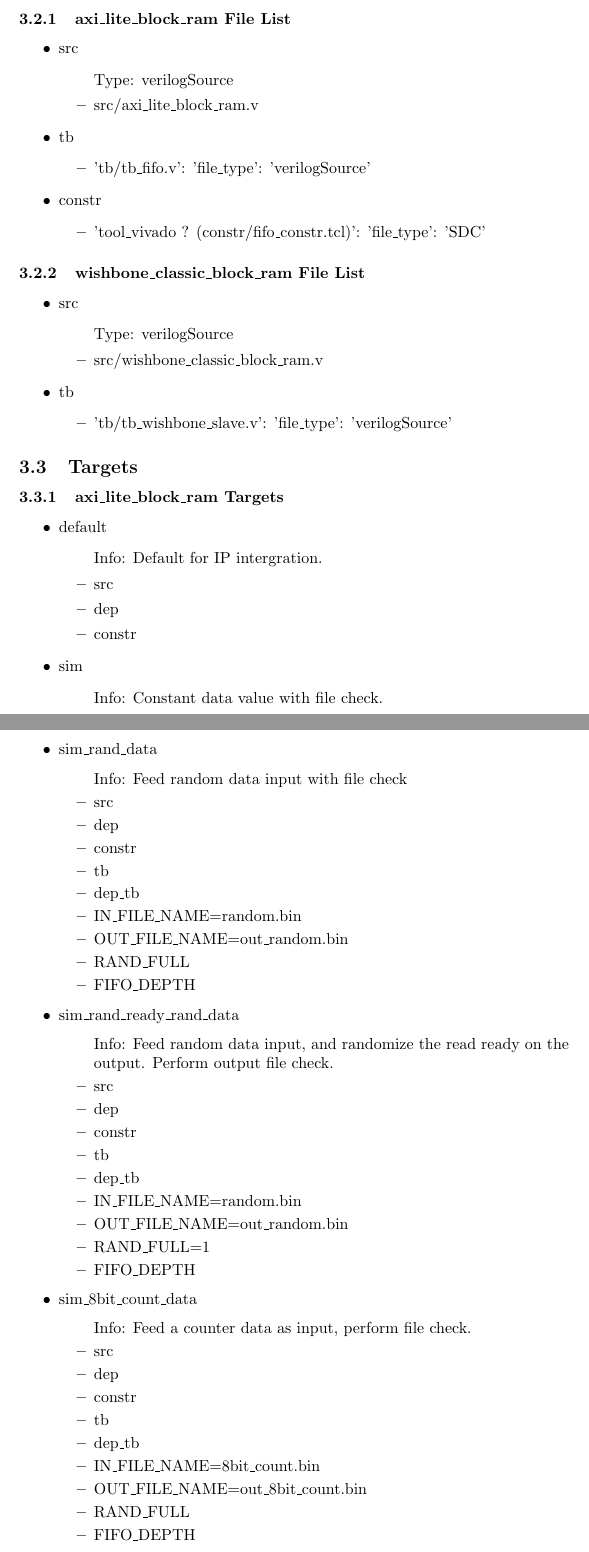
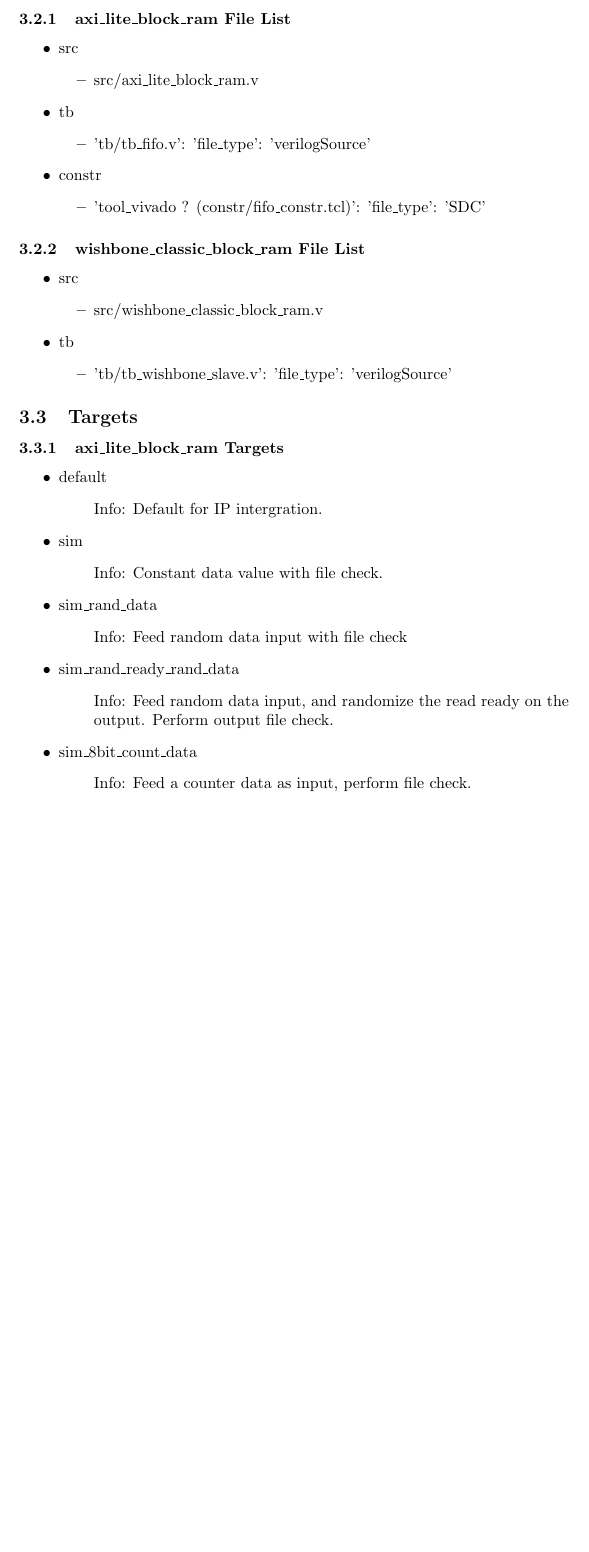
Before and after one commit to sparkletron/bus_block_ram, a LaTeX document (docs/manual/src/html.tex, which reads docs/manual/src/fusesoc/files_axi_lite_block_ram.tex, docs/manual/src/fusesoc/files_wishbone_classic_block_ram.tex, docs/manual/src/fusesoc/targets_axi_lite_block_ram.tex): two parts of pages 5 and 6 of 10 before the commit and part of page 5 of 9 after it, the two joined at a grey line, cut so that both start at the same text, the shorter picture padded with empty space. Compiled offline with pdfLaTeX.

Commit message:
python gen fix

```diff
--- a/docs/manual/src/fusesoc/files_axi_lite_block_ram.tex
+++ b/docs/manual/src/fusesoc/files_axi_lite_block_ram.tex
@@ -2,7 +2,6 @@
 \begin{itemize}
 \item src
 	\begin{itemize}
-	\item[$\space$] Type: verilogSource
 	\item src/axi\_lite\_block\_ram.v
 	\end{itemize}
 \item tb
--- a/docs/manual/src/fusesoc/files_wishbone_classic_block_ram.tex
+++ b/docs/manual/src/fusesoc/files_wishbone_classic_block_ram.tex
@@ -2,7 +2,6 @@
 \begin{itemize}
 \item src
 	\begin{itemize}
-	\item[$\space$] Type: verilogSource
 	\item src/wishbone\_classic\_block\_ram.v
 	\end{itemize}
 \item tb
--- a/docs/manual/src/fusesoc/targets_axi_lite_block_ram.tex
+++ b/docs/manual/src/fusesoc/targets_axi_lite_block_ram.tex
@@ -3,11 +3,7 @@
 \item default
 	\begin{itemize}
 	\item[$\space$] Info: Default for IP intergration.
-	\item src
-	\item dep
-	\item constr
 	\end{itemize}
 \item sim
 	\begin{itemize}
 	\item[$\space$] Info: Constant data value with file check.
-	\item src
@@ -21,42 +10,14 @@
-	\item FIFO\_DEPTH
 	\end{itemize}
 \item sim\_rand\_data
 	\begin{itemize}
 	\item[$\space$] Info: Feed random data input with file check
-	\item src
-	\item dep
-	\item constr
-	\item tb
-	\item dep\_tb
-	\item IN\_FILE\_NAME=random.bin
-	\item OUT\_FILE\_NAME=out\_random.bin
-	\item RAND\_FULL
-	\item FIFO\_DEPTH
 	\end{itemize}
 \item sim\_rand\_ready\_rand\_data
 	\begin{itemize}
 	\item[$\space$] Info: Feed random data input, and randomize the read ready on the output. Perform output file check.
-	\item src
-	\item dep
-	\item constr
-	\item tb
-	\item dep\_tb
-	\item IN\_FILE\_NAME=random.bin
-	\item OUT\_FILE\_NAME=out\_random.bin
-	\item RAND\_FULL=1
-	\item FIFO\_DEPTH
 	\end{itemize}
 \item sim\_8bit\_count\_data
 	\begin{itemize}
 	\item[$\space$] Info: Feed a counter data as input, perform file check.
-	\item src
-	\item dep
-	\item constr
-	\item tb
-	\item dep\_tb
-	\item IN\_FILE\_NAME=8bit\_count.bin
-	\item OUT\_FILE\_NAME=out\_8bit\_count.bin
-	\item RAND\_FULL
-	\item FIFO\_DEPTH
 	\end{itemize}
 \end{itemize}
```
Also changed, not shown: docs/manual/src/fusesoc/targets_wishbone_classic_block_ram.tex (+0 -6 lines), docs/manual/axi_lite_block_ram-v.pdf, docs/manual/bus_block_ram.pdf, docs/manual/wishbone_classic_block_ram-v.pdf, docs/manual/src/fusesoc/targets_axi_lite_block_ram.tex (7 more changed lines), 14 other files.
